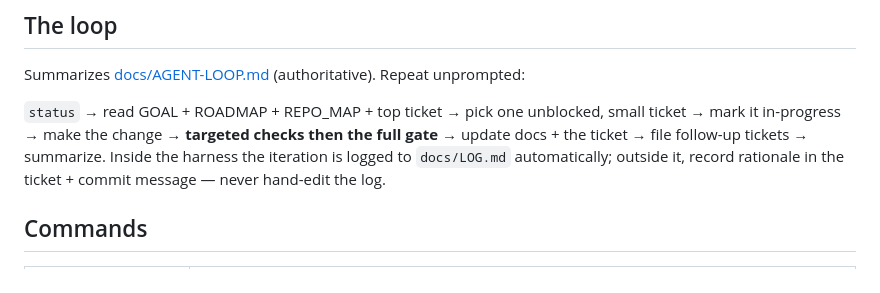
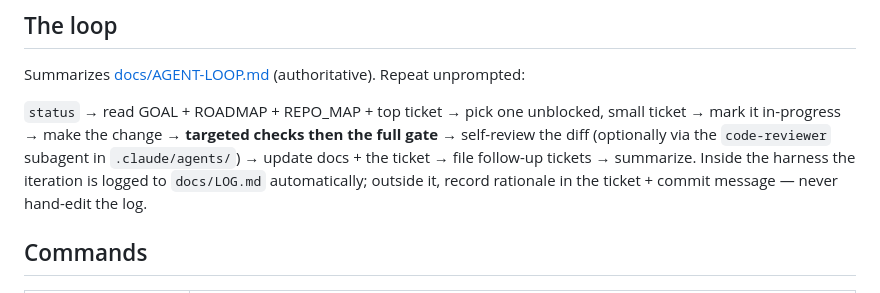
Before and after one commit to michaelcrosato/claude-sandbox-test1, a Markdown page: AGENTS.md, the part around the change. GitHub-like rendering.

```diff
--- a/AGENTS.md
+++ b/AGENTS.md
@@ -39,8 +39,9 @@ are listed in `scripts/manifest.txt`. **Never modify them. Never hand-edit `docs
 Summarizes [docs/AGENT-LOOP.md](docs/AGENT-LOOP.md) (authoritative). Repeat unprompted:
 
 `status` → read GOAL + ROADMAP + REPO_MAP + top ticket → pick one unblocked, small ticket →
-mark it in-progress → make the change → **targeted checks then the full gate** → update docs +
-the ticket → file follow-up tickets → summarize. Inside the harness the iteration is logged to
+mark it in-progress → make the change → **targeted checks then the full gate** → self-review the
+diff (optionally via the `code-reviewer` subagent in `.claude/agents/`) → update docs + the
+ticket → file follow-up tickets → summarize. Inside the harness the iteration is logged to
 `docs/LOG.md` automatically; outside it, record rationale in the ticket + commit message — never
 hand-edit the log.
 
```
Also changed, not shown: .claude/agents/code-reviewer.md (added, +62 -0 lines).
